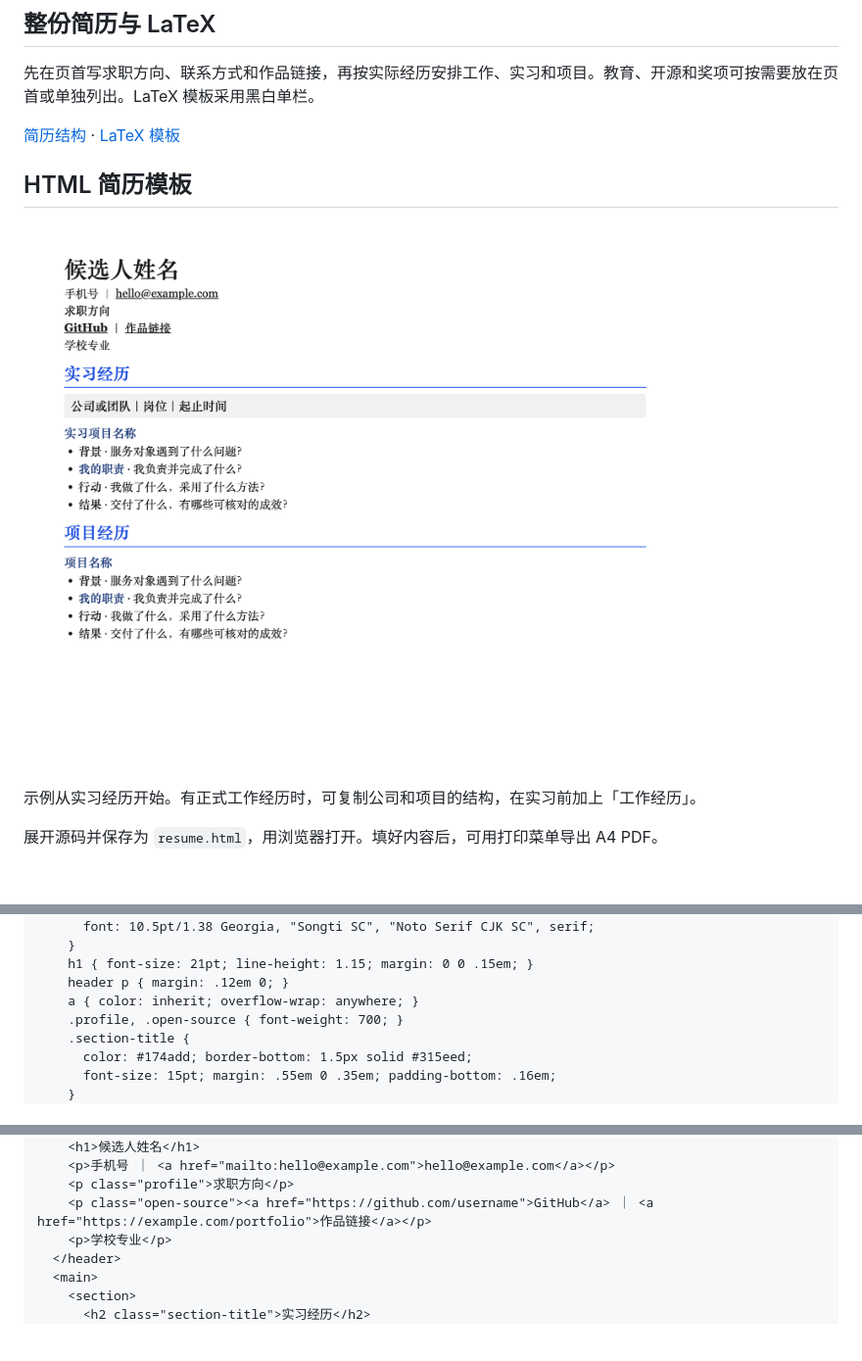
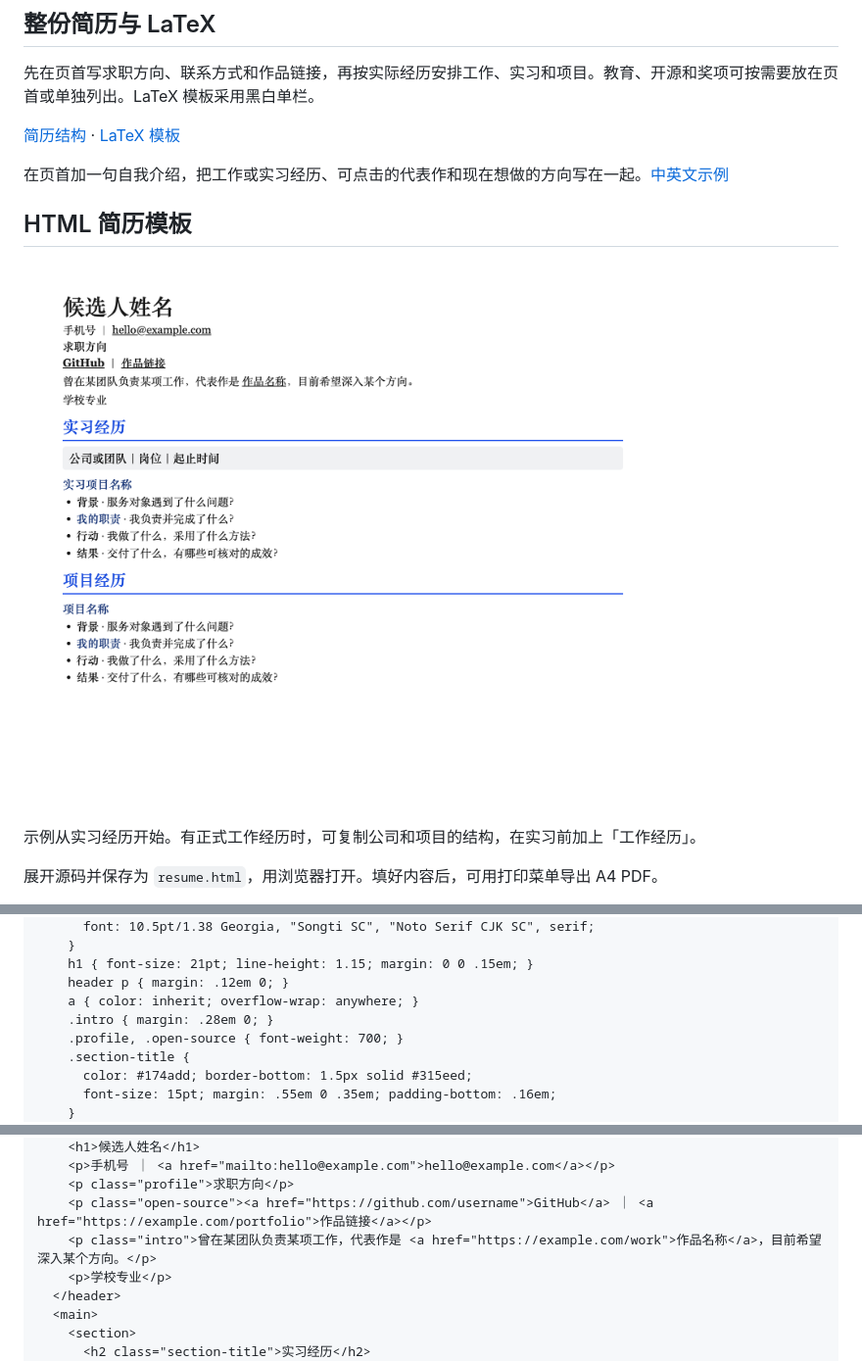
Before and after one commit to LofiSu/OfferHunter, a Markdown page: README.md, 3 parts joined by grey strips. Shown at 98% size. Drawn GitHub-style; pictures changed too: assets/resume-preview-intro-zh.png (added); folded sections open; blank space fills up the shorter version.

```diff
--- a/README.md
+++ b/README.md
@@ -66,9 +66,11 @@ mkdir -p .grok/skills && cp -R OfferHunter/skills/resume-engineering .grok/skill
 
 [简历结构](skills/resume-engineering/references/resume-structure.md) · [LaTeX 模板](skills/resume-engineering/templates/resume.tex)
 
+在页首加一句自我介绍，把工作或实习经历、可点击的代表作和现在想做的方向写在一起。[中英文示例](skills/resume-engineering/references/resume-structure.md#一句话自我介绍)
+
 ## HTML 简历模板
 
-![通用中文简历模板，包含求职方向、实习经历和项目经历](assets/resume-preview-portfolio-zh.png)
+![通用中文简历模板，包含求职方向、实习经历和项目经历](assets/resume-preview-intro-zh.png)
 
 示例从实习经历开始。有正式工作经历时，可复制公司和项目的结构，在实习前加上「工作经历」。
 
@@ -95,6 +97,7 @@ mkdir -p .grok/skills && cp -R OfferHunter/skills/resume-engineering .grok/skill
     h1 { font-size: 21pt; line-height: 1.15; margin: 0 0 .15em; }
     header p { margin: .12em 0; }
     a { color: inherit; overflow-wrap: anywhere; }
+    .intro { margin: .28em 0; }
     .profile, .open-source { font-weight: 700; }
     .section-title {
       color: #174add; border-bottom: 1.5px solid #315eed;
@@ -125,6 +128,7 @@ mkdir -p .grok/skills && cp -R OfferHunter/skills/resume-engineering .grok/skill
     <p>手机号 ｜ <a href="mailto:hello@example.com">hello@example.com</a></p>
     <p class="profile">求职方向</p>
     <p class="open-source"><a href="https://github.com/username">GitHub</a> ｜ <a href="https://example.com/portfolio">作品链接</a></p>
+    <p class="intro">曾在某团队负责某项工作，代表作是 <a href="https://example.com/work">作品名称</a>，目前希望深入某个方向。</p>
     <p>学校专业</p>
   </header>
   <main>
```
Also changed, not shown: README.en.md (+5 -1 lines), skills/resume-engineering/SKILL.md (+4 -0 lines), assets/resume-preview-intro-en.png (added), 2 other files.
